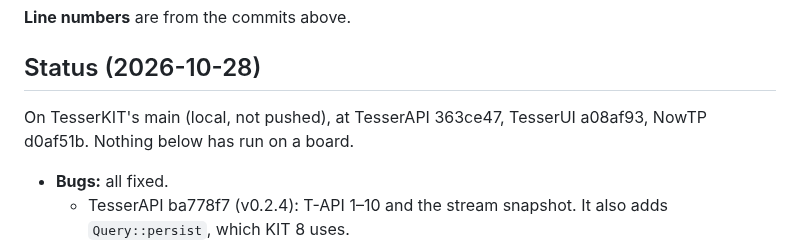
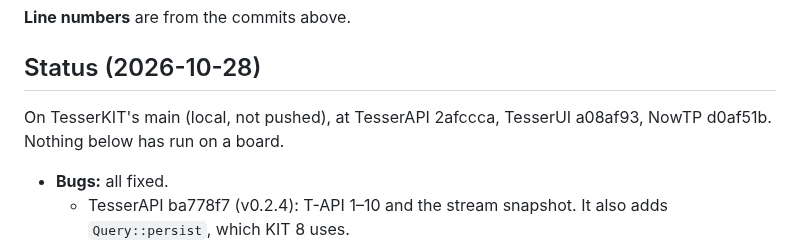
Before and after one commit to leokeba/TesserKIT, a Markdown page: docs/review-2026-10-27.md, the part around the change. GitHub-like rendering.

Commit message:
Name TesserAPI 2afccca in the review's status

```diff
--- a/docs/review-2026-10-27.md
+++ b/docs/review-2026-10-27.md
@@ -21,7 +21,7 @@ The review looked for four things: bugs, RAM and flash savings, efficiency, and
 
 ## Status (2026-10-28)
 
-On TesserKIT's main (local, not pushed), at TesserAPI 363ce47, TesserUI a08af93, NowTP d0af51b. Nothing below has run on a board.
+On TesserKIT's main (local, not pushed), at TesserAPI 2afccca, TesserUI a08af93, NowTP d0af51b. Nothing below has run on a board.
 
 - **Bugs:** all fixed.
   - TesserAPI ba778f7 (v0.2.4): T-API 1–10 and the stream snapshot. It also adds `Query::persist`, which KIT 8 uses.
```
